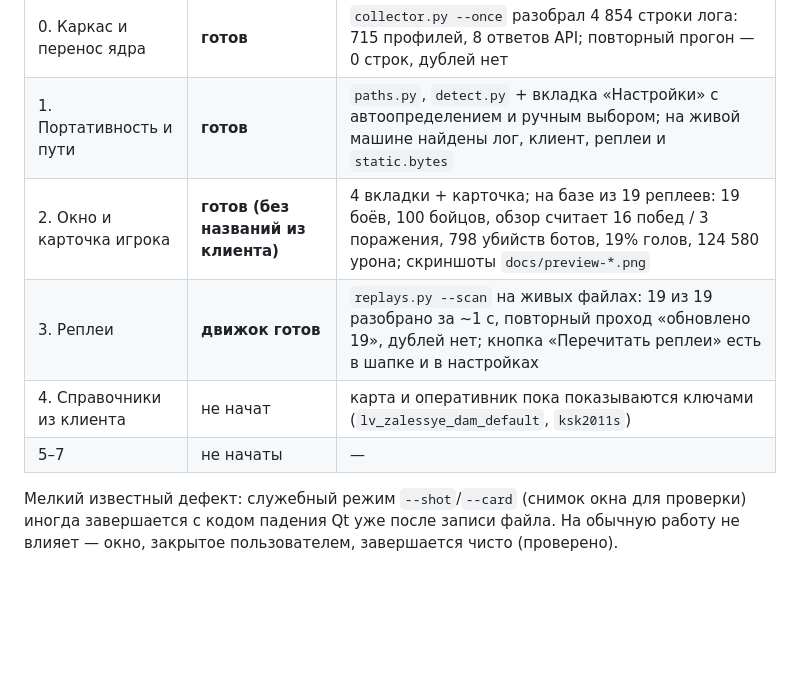
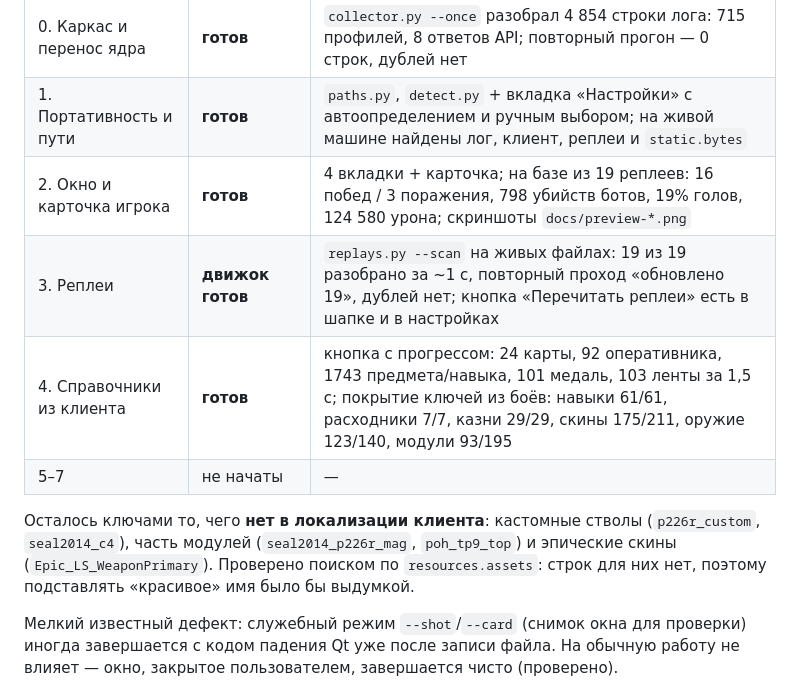
Before and after one commit to wakeupich/CaliberStat, a Markdown page: docs/PLAN.md, the part around the change. Drawn GitHub-style; blank space fills up the shorter version.

```diff
--- a/docs/PLAN.md
+++ b/docs/PLAN.md
@@ -8,10 +8,16 @@
 |---|---|---|
 | 0. Каркас и перенос ядра | **готов** | `collector.py --once` разобрал 4 854 строки лога: 715 профилей, 8 ответов API; повторный прогон — 0 строк, дублей нет |
 | 1. Портативность и пути | **готов** | `paths.py`, `detect.py` + вкладка «Настройки» с автоопределением и ручным выбором; на живой машине найдены лог, клиент, реплеи и `static.bytes` |
-| 2. Окно и карточка игрока | **готов (без названий из клиента)** | 4 вкладки + карточка; на базе из 19 реплеев: 19 боёв, 100 бойцов, обзор считает 16 побед / 3 поражения, 798 убийств ботов, 19% голов, 124 580 урона; скриншоты `docs/preview-*.png` |
+| 2. Окно и карточка игрока | **готов** | 4 вкладки + карточка; на базе из 19 реплеев: 16 побед / 3 поражения, 798 убийств ботов, 19% голов, 124 580 урона; скриншоты `docs/preview-*.png` |
 | 3. Реплеи | **движок готов** | `replays.py --scan` на живых файлах: 19 из 19 разобрано за ~1 с, повторный проход «обновлено 19», дублей нет; кнопка «Перечитать реплеи» есть в шапке и в настройках |
-| 4. Справочники из клиента | не начат | карта и оперативник пока показываются ключами (`lv_zalessye_dam_default`, `ksk2011s`) |
+| 4. Справочники из клиента | **готов** | кнопка с прогрессом: 24 карты, 92 оперативника, 1743 предмета/навыка, 101 медаль, 103 ленты за 1,5 с; покрытие ключей из боёв: навыки 61/61, расходники 7/7, казни 29/29, скины 175/211, оружие 123/140, модули 93/195 |
 | 5–7 | не начаты | — |
+
+Осталось ключами то, чего **нет в локализации клиента**: кастомные стволы
+(`p226r_custom`, `seal2014_c4`), часть модулей (`seal2014_p226r_mag`, `poh_tp9_top`)
+и эпические скины (`Epic_LS_WeaponPrimary`). Проверено поиском по `resources.assets`:
+строк для них нет, поэтому подставлять «красивое» имя было бы выдумкой.
+
 
 Мелкий известный дефект: служебный режим `--shot`/`--card` (снимок окна для проверки)
 иногда завершается с кодом падения Qt уже после записи файла. На обычную работу не
```
Also changed, not shown: README.md (+4 -2 lines), docs/preview-card.png, docs/preview-matches.png, docs/preview-overview.png, docs/preview-settings.png, 4 other files.
